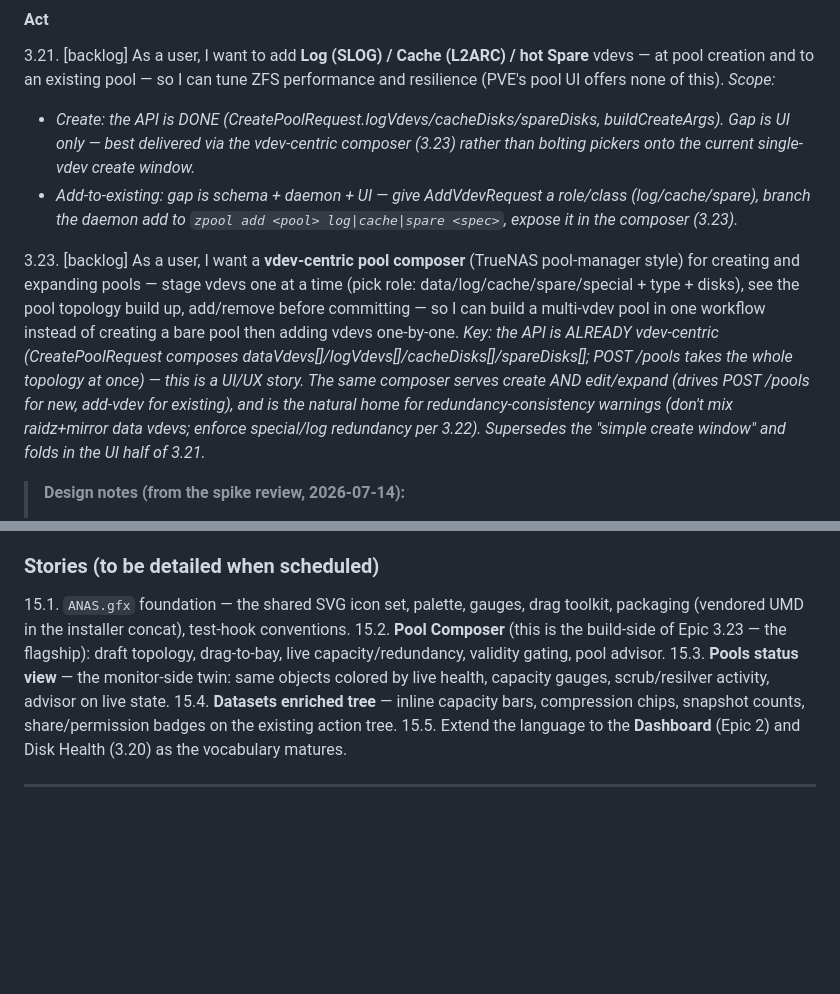
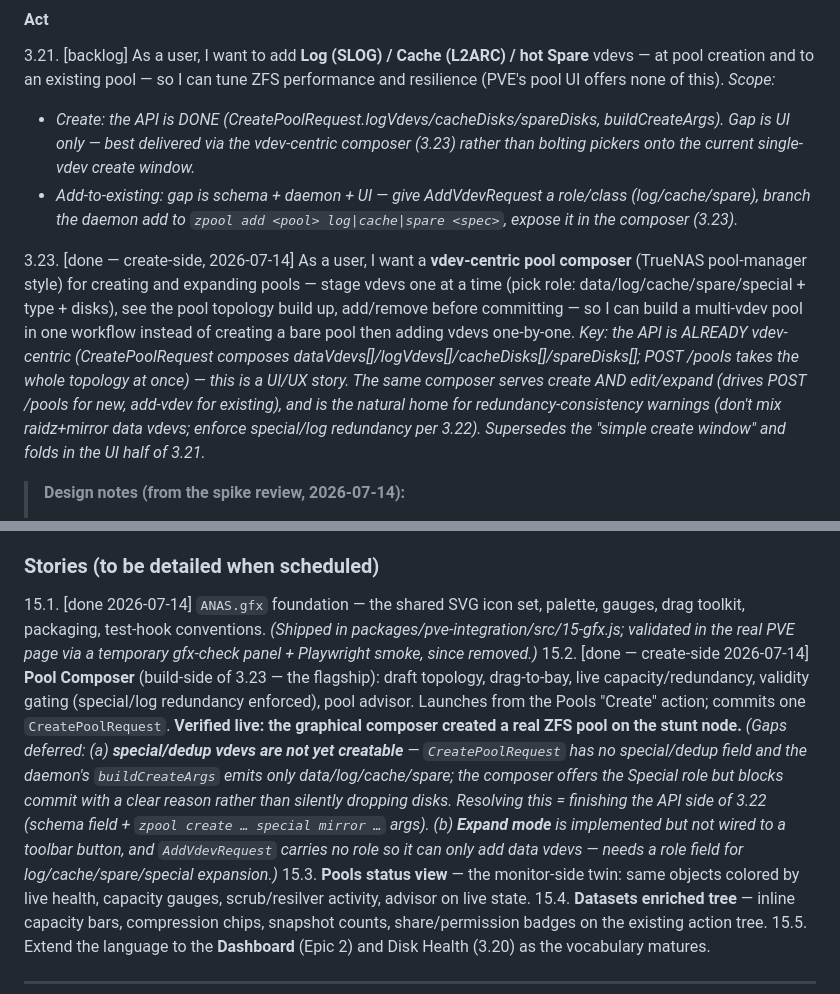
Before and after one commit to ccebelenski/anas, a Markdown page: docs/EPICS.md, 2 parts joined by grey strips. GitHub-like rendering; blank space fills up the shorter version.

Commit message:
Mark 3.23/15.1/15.2 done (Pool Composer create-side shipped + live-verified)
Records: ANAS.gfx foundation + graphical Pool Composer shipped and proven end
to end (real pool created via the drag UI on the stunt node). Deferred gaps
noted: special/dedup vdevs not yet creatable (needs CreatePoolRequest field +
daemon args — the API side of 3.22), and expand needs a role on AddVdevRequest.

Co-Authored-By: Claude Opus 4.8 <noreply@anthropic.com>

```diff
--- a/docs/EPICS.md
+++ b/docs/EPICS.md
@@ -137,7 +137,7 @@ Story numbering is for identification only, not implementation order. Within eac
 - *Create: the API is DONE (CreatePoolRequest.logVdevs/cacheDisks/spareDisks, buildCreateArgs). Gap is UI only — best delivered via the vdev-centric composer (3.23) rather than bolting pickers onto the current single-vdev create window.*
 - *Add-to-existing: gap is schema + daemon + UI — give AddVdevRequest a role/class (log/cache/spare), branch the daemon add to `zpool add <pool> log|cache|spare <spec>`, expose it in the composer (3.23).*
 
-3.23. [backlog] As a user, I want a **vdev-centric pool composer** (TrueNAS pool-manager style) for creating and expanding pools — stage vdevs one at a time (pick role: data/log/cache/spare/special + type + disks), see the pool topology build up, add/remove before committing — so I can build a multi-vdev pool in one workflow instead of creating a bare pool then adding vdevs one-by-one. *Key: the API is ALREADY vdev-centric (CreatePoolRequest composes dataVdevs[]/logVdevs[]/cacheDisks[]/spareDisks[]; POST /pools takes the whole topology at once) — this is a UI/UX story. The same composer serves create AND edit/expand (drives POST /pools for new, add-vdev for existing), and is the natural home for redundancy-consistency warnings (don't mix raidz+mirror data vdevs; enforce special/log redundancy per 3.22). Supersedes the "simple create window" and folds in the UI half of 3.21.*
+3.23. [done — create-side, 2026-07-14] As a user, I want a **vdev-centric pool composer** (TrueNAS pool-manager style) for creating and expanding pools — stage vdevs one at a time (pick role: data/log/cache/spare/special + type + disks), see the pool topology build up, add/remove before committing — so I can build a multi-vdev pool in one workflow instead of creating a bare pool then adding vdevs one-by-one. *Key: the API is ALREADY vdev-centric (CreatePoolRequest composes dataVdevs[]/logVdevs[]/cacheDisks[]/spareDisks[]; POST /pools takes the whole topology at once) — this is a UI/UX story. The same composer serves create AND edit/expand (drives POST /pools for new, add-vdev for existing), and is the natural home for redundancy-consistency warnings (don't mix raidz+mirror data vdevs; enforce special/log redundancy per 3.22). Supersedes the "simple create window" and folds in the UI half of 3.21.*
 >
 > **Design notes (from the spike review, 2026-07-14):**
 > - **Rendering**: SVG objects (disk/SSD/NVMe icons, vdev "bays") on themed ExtJS chrome — NOT canvas (canvas has no DOM nodes → no `anas-*` test hooks, no CSS theming). Drag is tractable with hand-rolled Pointer Events (~40 lines, validated in the local spike); a small vendored lib (Interact.js, UMD in the concat) is optional polish for touch/snapping, not load-bearing. Build it as a reusable **`ANAS.gfx`** layer (icons + node/drag toolkit) shared with the Dashboard. Skeuomorphic-but-restrained: objects carry their own material gradients, chrome themes around them.
@@ -468,8 +468,8 @@ Story numbering is for identification only, not implementation order. Within eac
 - **Skeuomorphic-but-restrained**: objects carry their own material gradients; the UI chrome themes around them.
 
 ### Stories (to be detailed when scheduled)
-15.1. `ANAS.gfx` foundation — the shared SVG icon set, palette, gauges, drag toolkit, packaging (vendored UMD in the installer concat), test-hook conventions.
-15.2. **Pool Composer** (this is the build-side of Epic 3.23 — the flagship): draft topology, drag-to-bay, live capacity/redundancy, validity gating, pool advisor.
+15.1. [done 2026-07-14] `ANAS.gfx` foundation — the shared SVG icon set, palette, gauges, drag toolkit, packaging, test-hook conventions. *(Shipped in packages/pve-integration/src/15-gfx.js; validated in the real PVE page via a temporary gfx-check panel + Playwright smoke, since removed.)*
+15.2. [done — create-side 2026-07-14] **Pool Composer** (build-side of 3.23 — the flagship): draft topology, drag-to-bay, live capacity/redundancy, validity gating (special/log redundancy enforced), pool advisor. Launches from the Pools "Create" action; commits one `CreatePoolRequest`. **Verified live: the graphical composer created a real ZFS pool on the stunt node.** *(Gaps deferred: (a) **special/dedup vdevs are not yet creatable** — `CreatePoolRequest` has no special/dedup field and the daemon's `buildCreateArgs` emits only data/log/cache/spare; the composer offers the Special role but blocks commit with a clear reason rather than silently dropping disks. Resolving this = finishing the API side of 3.22 (schema field + `zpool create … special mirror …` args). (b) **Expand mode** is implemented but not wired to a toolbar button, and `AddVdevRequest` carries no role so it can only add data vdevs — needs a role field for log/cache/spare/special expansion.)*
 15.3. **Pools status view** — the monitor-side twin: same objects colored by live health, capacity gauges, scrub/resilver activity, advisor on live state.
 15.4. **Datasets enriched tree** — inline capacity bars, compression chips, snapshot counts, share/permission badges on the existing action tree.
 15.5. Extend the language to the **Dashboard** (Epic 2) and Disk Health (3.20) as the vocabulary matures.
```
